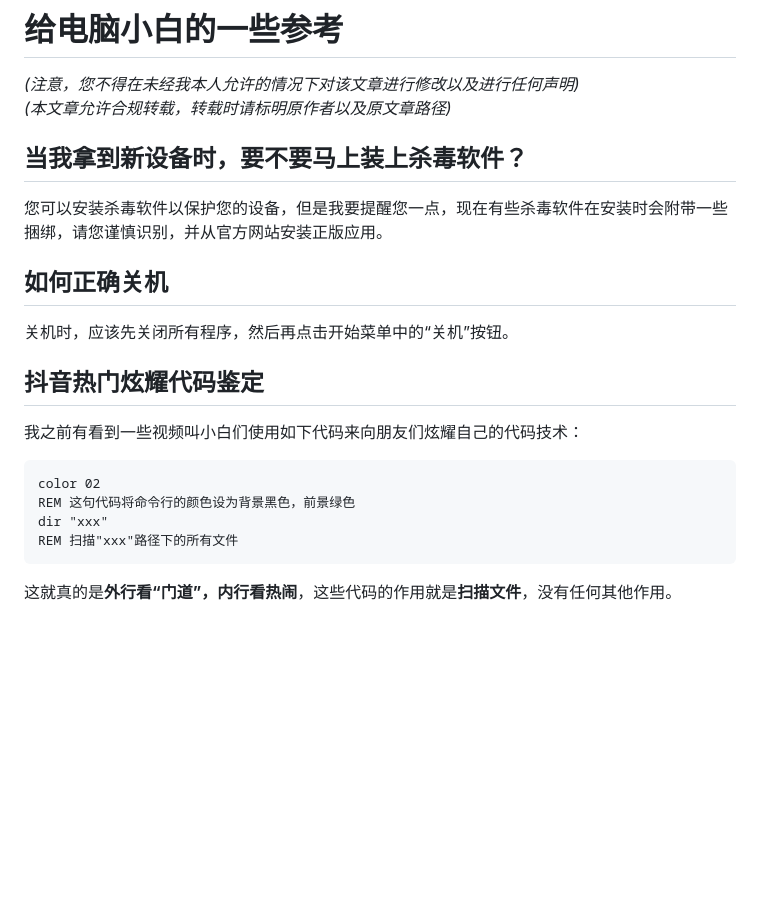
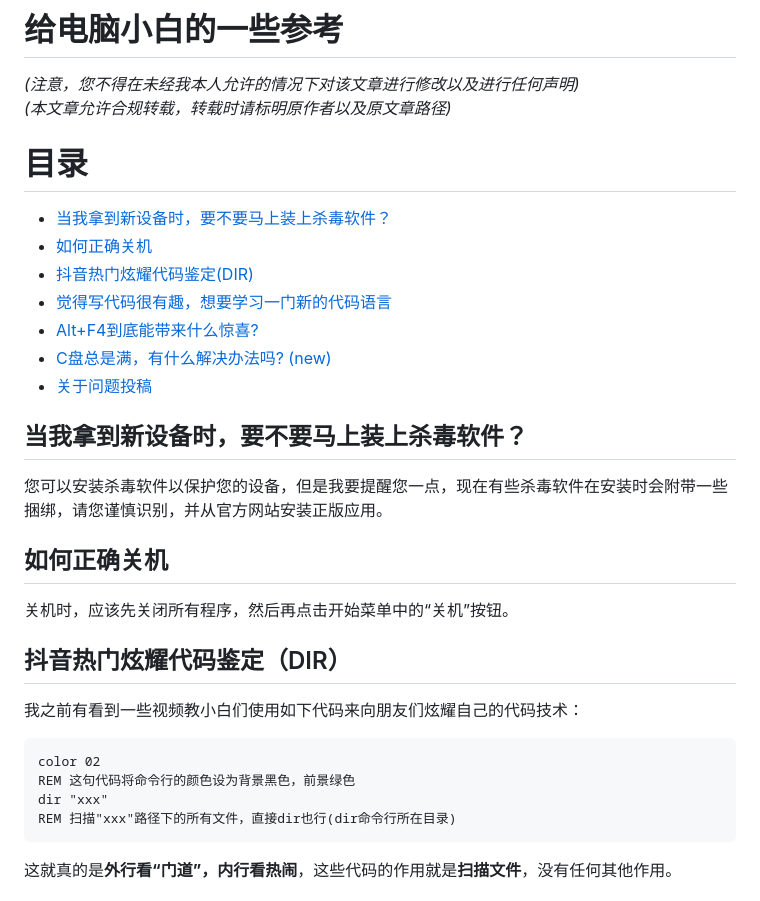
Before and after one commit to DuckDuckStudio/Fufu_Tools, a Markdown page: 给电脑小白的一些参考/给电脑小白的一点建议.md, the part around one of its changes. GitHub-like rendering; blank space fills up the shorter version.

````diff
--- a/给电脑小白的一些参考/给电脑小白的一点建议.md
+++ b/给电脑小白的一些参考/给电脑小白的一点建议.md
@@ -2,6 +2,15 @@
 
 *(注意，您不得在未经我本人允许的情况下对该文章进行修改以及进行任何声明)*<br>
 *(本文章允许合规转载，转载时请标明原作者以及原文章路径)*<br>
+
+# 目录<br>
+* [当我拿到新设备时，要不要马上装上杀毒软件？](#当我拿到新设备时要不要马上装上杀毒软件)<br>
+* [如何正确关机](#如何正确关机)<br>
+* [抖音热门炫耀代码鉴定(DIR)](#抖音热门炫耀代码鉴定dir)<br>
+* [觉得写代码很有趣，想要学习一门新的代码语言](#觉得写代码很有趣想要学习一门新的代码语言)<br>
+* [Alt+F4到底能带来什么惊喜?](#altf4到底能带来什么惊喜)<br>
+* [C盘总是满，有什么解决办法吗? (new)](#c盘总是满有什么解决办法吗)<br>
+* [关于问题投稿](#关于问题投稿)<br>
 
 ## 当我拿到新设备时，要不要马上装上杀毒软件？<br>
 您可以安装杀毒软件以保护您的设备，但是我要提醒您一点，现在有些杀毒软件在安装时会附带一些捆绑，请您谨慎识别，并从官方网站安装正版应用。<br>
@@ -9,13 +18,13 @@
 ## 如何正确关机<br>
 关机时，应该先关闭所有程序，然后再点击开始菜单中的“关机”按钮。<br>
 
-## 抖音热门炫耀代码鉴定<br>
-我之前有看到一些视频叫小白们使用如下代码来向朋友们炫耀自己的代码技术：<br>
+## 抖音热门炫耀代码鉴定（DIR）<br>
+我之前有看到一些视频教小白们使用如下代码来向朋友们炫耀自己的代码技术：<br>
 ```bat
 color 02
 REM 这句代码将命令行的颜色设为背景黑色，前景绿色
 dir "xxx"
-REM 扫描"xxx"路径下的所有文件
+REM 扫描"xxx"路径下的所有文件，直接dir也行(dir命令行所在目录)
 ```
 这就真的是**外行看“门道”，内行看热闹**，这些代码的作用就是**扫描文件**，没有任何其他作用。<br>
 
````
Also changed, not shown: other parts of 给电脑小白的一些参考/给电脑小白的一点建议.md (+30 -0 lines).
